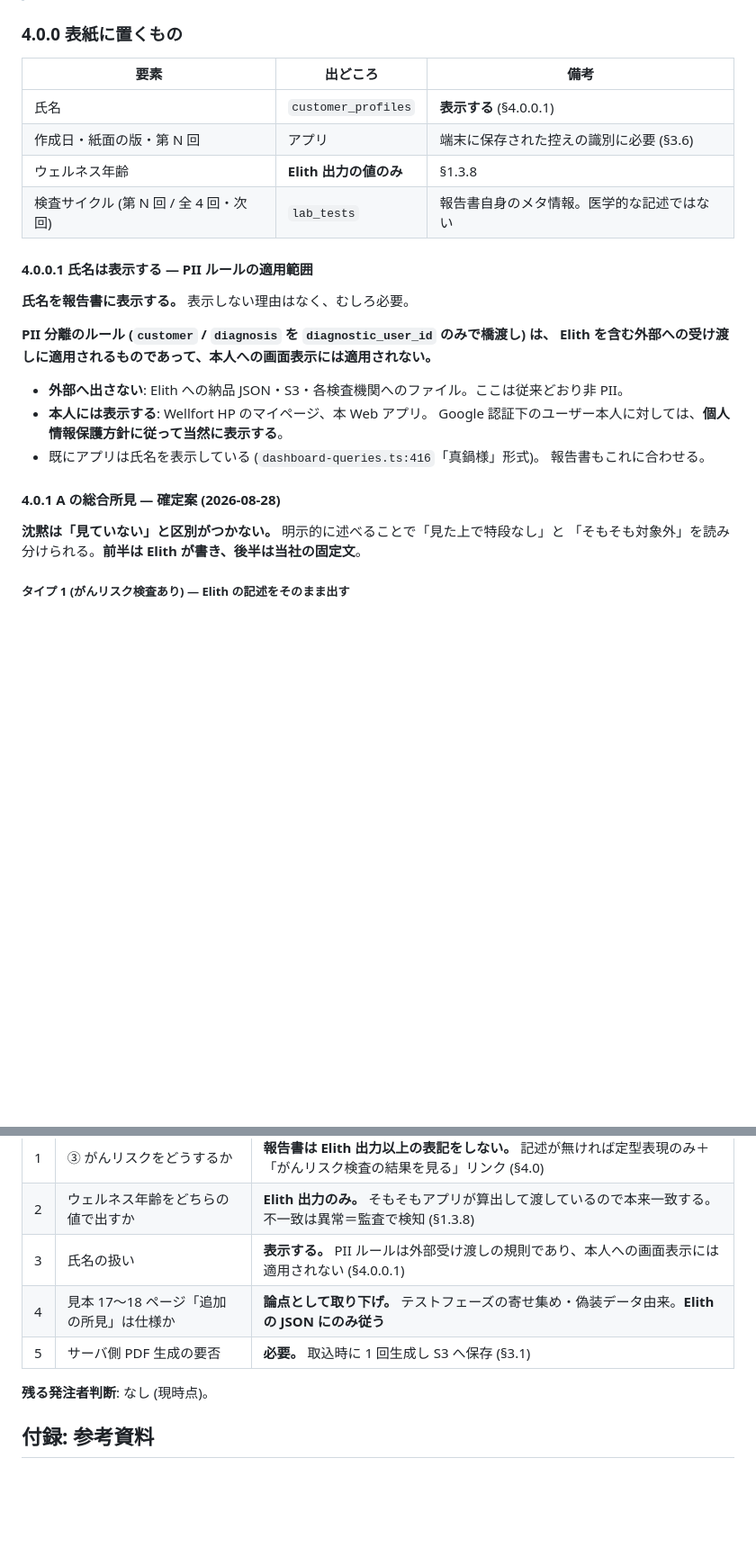
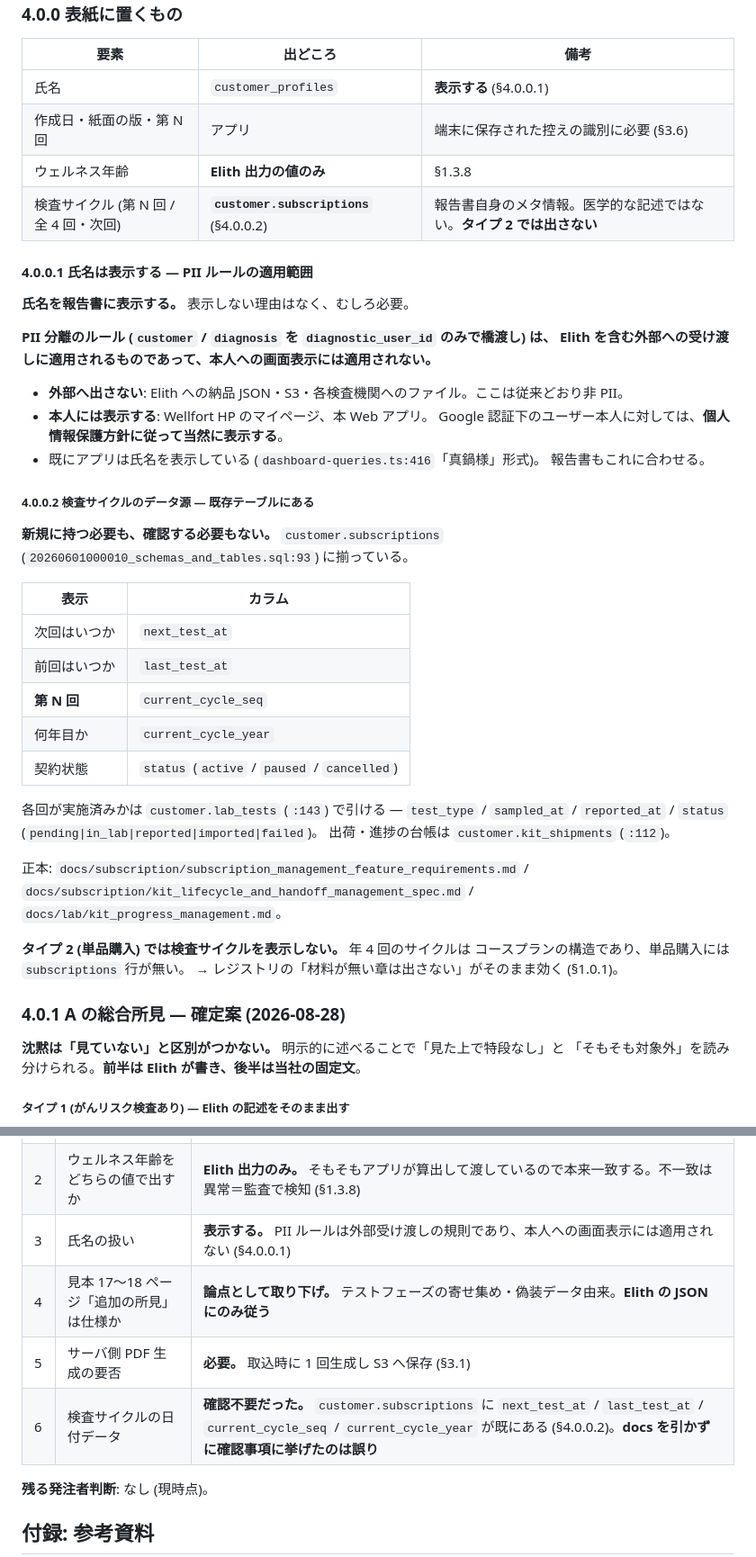
Before and after one commit to mirai-gpro-org/Scan-Chat-AI, a Markdown page: docs/elith/ai_prevention_report_generation_spec.md, 2 parts joined by grey strips. Shown at 90% size. GitHub-like rendering; blank space fills up the shorter version.

Commit message:
docs: 検査サイクルのデータ源は既存テーブルにある — 確認事項から削除
**誤り**: 「検査サイクルの日付が DB にどこまであるか確認が要る」を
確認事項に挙げていたが、**引けば分かることだった**。
CLAUDE.md 作業ルール1 (まず docs を読む) と R2 (存在するかを先に確認する)
の違反。しかも発注者に無駄な確認をさせる形で R4 にも反する。

実在するもの (customer.subscriptions・20260601000010:93):
  next_test_at / last_test_at / current_cycle_seq / current_cycle_year / status
各回の実施状況は customer.lab_tests (:143) の
  test_type / sampled_at / reported_at / status
出荷・進捗の台帳は customer.kit_shipments (:112)。

正本は CLAUDE.md の索引に載っている:
  docs/subscription/subscription_management_feature_requirements.md
  docs/subscription/kit_lifecycle_and_handoff_management_spec.md
  docs/lab/kit_progress_management.md

→ §4.0.0.2 として実カラムを明記し、§10.2 の決着表に「確認不要だった」と記録。
確認依頼文からも W-3 を削除 (残る W は 2 件)。

あわせて**タイプ2 (単品購入) では検査サイクルを表示しない**ことを明記。
年4回のサイクルはコースプランの構造で、単品購入には subscriptions 行が無い。
レジストリの「材料が無い章は出さない」がそのまま効く。

astro check 0 errors。

Co-Authored-By: Claude Opus 5 <noreply@anthropic.com>
Claude-Session: https://claude.ai/code/session_01PNRHUsxNnWuzrqMJwffAvp

```diff
--- a/docs/elith/ai_prevention_report_generation_spec.md
+++ b/docs/elith/ai_prevention_report_generation_spec.md
@@ -591,7 +591,7 @@ A の章に、アプリのスキャン結果 (腫瘍マーカー・ABC 健診・
 | 氏名 | `customer_profiles` | **表示する** (§4.0.0.1) |
 | 作成日・紙面の版・第 N 回 | アプリ | 端末に保存された控えの識別に必要 (§3.6) |
 | ウェルネス年齢 | **Elith 出力の値のみ** | §1.3.8 |
-| 検査サイクル (第 N 回 / 全 4 回・次回) | `lab_tests` | 報告書自身のメタ情報。医学的な記述ではない |
+| 検査サイクル (第 N 回 / 全 4 回・次回) | **`customer.subscriptions`** (§4.0.0.2) | 報告書自身のメタ情報。医学的な記述ではない。**タイプ 2 では出さない** |
 
 #### 4.0.0.1 氏名は表示する — PII ルールの適用範囲
 
@@ -606,7 +606,33 @@ Elith を含む外部への受け渡しに適用されるものであって、
 - 既にアプリは氏名を表示している (`dashboard-queries.ts:416`「真鍋様」形式)。
   報告書もこれに合わせる。
 
-#### 4.0.1 A の総合所見 — 確定案 (2026-08-28)
+##### 4.0.0.2 検査サイクルのデータ源 — **既存テーブルにある**
+
+**新規に持つ必要も、確認する必要もない。** `customer.subscriptions`
+(`20260601000010_schemas_and_tables.sql:93`) に揃っている。
+
+| 表示 | カラム |
+|---|---|
+| 次回はいつか | `next_test_at` |
+| 前回はいつか | `last_test_at` |
+| **第 N 回** | `current_cycle_seq` |
+| 何年目か | `current_cycle_year` |
+| 契約状態 | `status` (`active` / `paused` / `cancelled`) |
+
+各回が実施済みかは `customer.lab_tests` (`:143`) で引ける —
+`test_type` / `sampled_at` / `reported_at` /
+`status` (`pending|in_lab|reported|imported|failed`)。
+出荷・進捗の台帳は `customer.kit_shipments` (`:112`)。
+
+正本: `docs/subscription/subscription_management_feature_requirements.md` /
+`docs/subscription/kit_lifecycle_and_handoff_management_spec.md` /
+`docs/lab/kit_progress_management.md`。
+
+**タイプ 2 (単品購入) では検査サイクルを表示しない。** 年 4 回のサイクルは
+コースプランの構造であり、単品購入には `subscriptions` 行が無い。
+→ レジストリの「材料が無い章は出さない」がそのまま効く (§1.0.1)。
+
+### 4.0.1 A の総合所見 — 確定案 (2026-08-28)
 
 **沈黙は「見ていない」と区別がつかない。** 明示的に述べることで「見た上で特段なし」と
 「そもそも対象外」を読み分けられる。**前半は Elith が書き、後半は当社の固定文**。
@@ -1097,6 +1123,7 @@ UI は wellfort-site 側。
 | 3 | 氏名の扱い | **表示する。** PII ルールは外部受け渡しの規則であり、本人への画面表示には適用されない (§4.0.0.1) |
 | 4 | 見本 17〜18 ページ「追加の所見」は仕様か | **論点として取り下げ。** テストフェーズの寄せ集め・偽装データ由来。**Elith の JSON にのみ従う** |
 | 5 | サーバ側 PDF 生成の要否 | **必要。** 取込時に 1 回生成し S3 へ保存 (§3.1) |
+| 6 | 検査サイクルの日付データ | **確認不要だった。** `customer.subscriptions` に `next_test_at` / `last_test_at` / `current_cycle_seq` / `current_cycle_year` が既にある (§4.0.0.2)。**docs を引かずに確認事項に挙げたのは誤り** |
 
 **残る発注者判断**: なし (現時点)。
 
```
